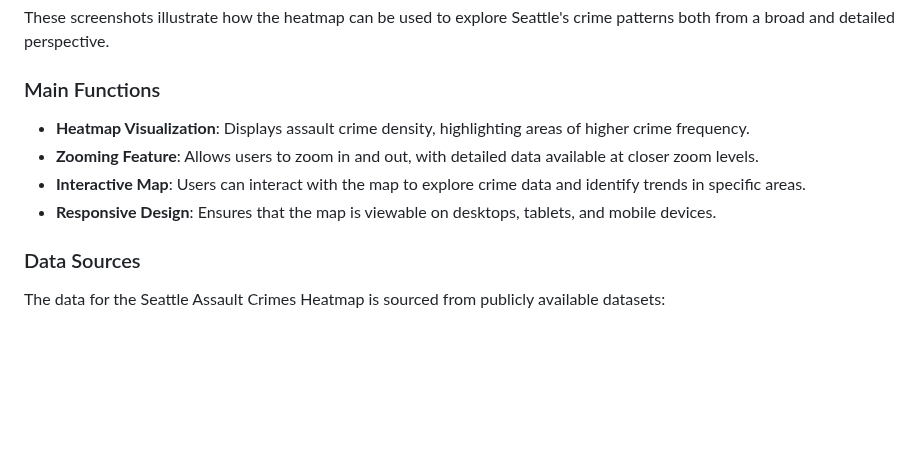
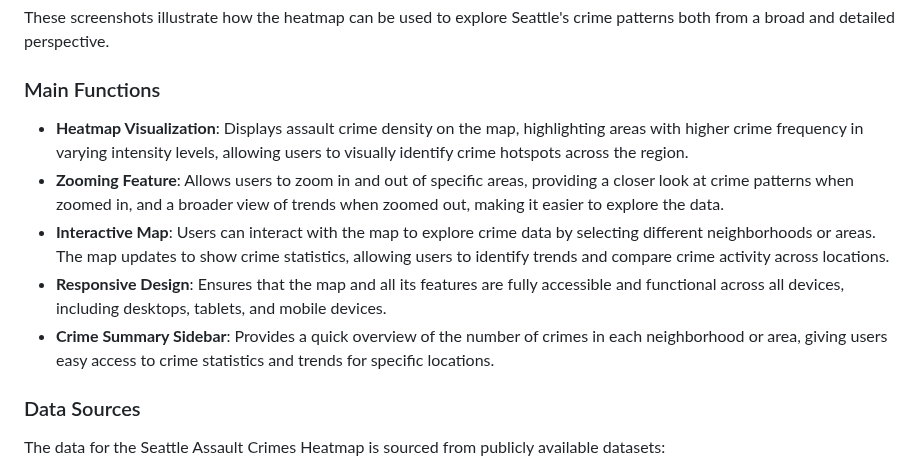
Before and after one commit to Tamiaouch/group7_geog328_final, a Markdown page: README.md, the part around the change. Rendered like a GitHub page; blank space fills up the shorter version.

```diff
--- a/README.md
+++ b/README.md
@@ -42,10 +42,11 @@ These screenshots illustrate how the heatmap can be used to explore Seattle's cr
 
 ### Main Functions
 
-- **Heatmap Visualization**: Displays assault crime density, highlighting areas of higher crime frequency.
-- **Zooming Feature**: Allows users to zoom in and out, with detailed data available at closer zoom levels.
-- **Interactive Map**: Users can interact with the map to explore crime data and identify trends in specific areas.
-- **Responsive Design**: Ensures that the map is viewable on desktops, tablets, and mobile devices.
+- **Heatmap Visualization**: Displays assault crime density on the map, highlighting areas with higher crime frequency in varying intensity levels, allowing users to visually identify crime hotspots across the region.
+- **Zooming Feature**: Allows users to zoom in and out of specific areas, providing a closer look at crime patterns when zoomed in, and a broader view of trends when zoomed out, making it easier to explore the data.
+- **Interactive Map**: Users can interact with the map to explore crime data by selecting different neighborhoods or areas. The map updates to show crime statistics, allowing users to identify trends and compare crime activity across locations.
+- **Responsive Design**: Ensures that the map and all its features are fully accessible and functional across all devices, including desktops, tablets, and mobile devices.
+- **Crime Summary Sidebar**: Provides a quick overview of the number of crimes in each neighborhood or area, giving users easy access to crime statistics and trends for specific locations.
 
 ### Data Sources
 
```
